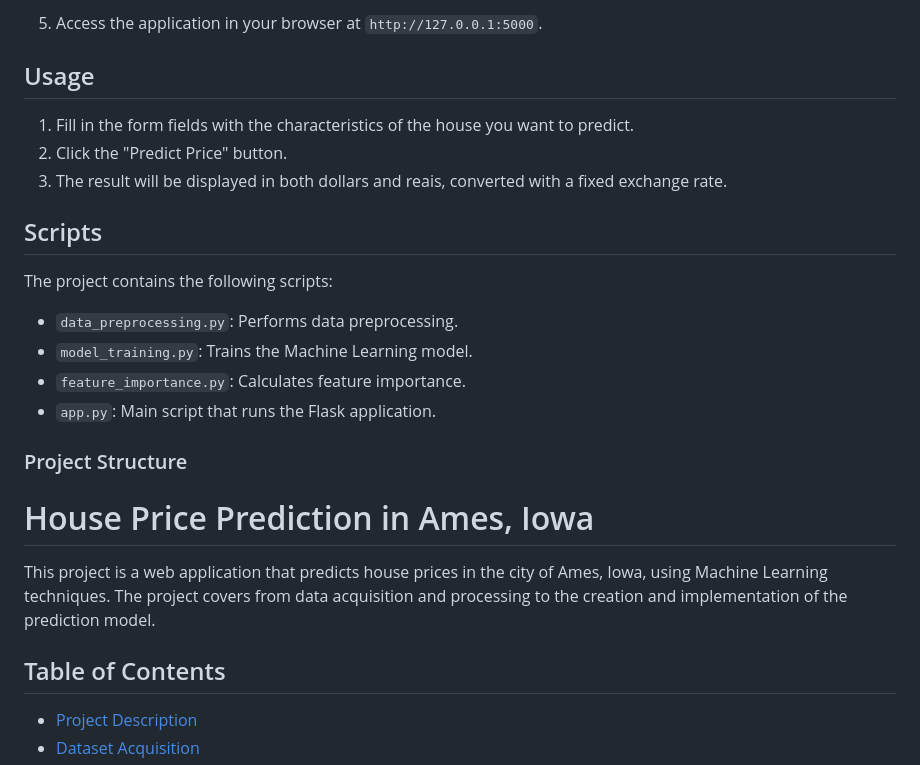
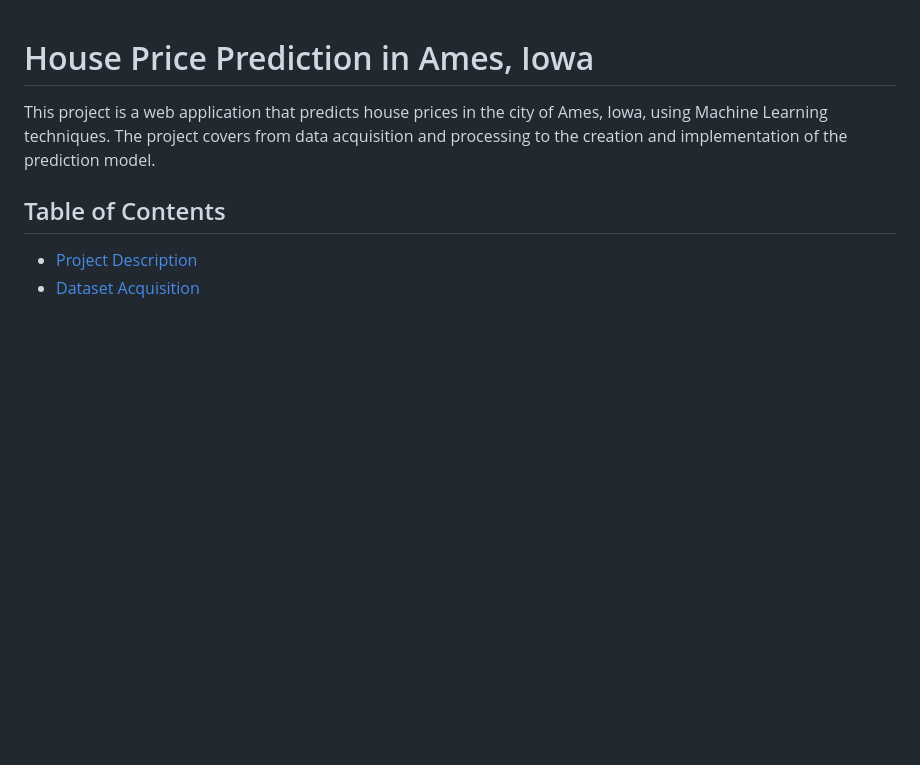
Before and after one commit to ragnarthur/price_houses_ames, a Markdown page: README.md, the part around one of its changes. Drawn GitHub-style; blank space fills up the shorter version.

Commit message:
commit readme

```diff
--- a/README.md
+++ b/README.md
@@ -67,22 +1,3 @@ Make sure you have Python 3.6+ installed on your machine. Additionally, you will
-5. Access the application in your browser at `http://127.0.0.1:5000`.
-
-## Usage
-
-1. Fill in the form fields with the characteristics of the house you want to predict.
-2. Click the "Predict Price" button.
-3. The result will be displayed in both dollars and reais, converted with a fixed exchange rate.
-
-## Scripts
-
-The project contains the following scripts:
-
-- `data_preprocessing.py`: Performs data preprocessing.
-- `model_training.py`: Trains the Machine Learning model.
-- `feature_importance.py`: Calculates feature importance.
-- `app.py`: Main script that runs the Flask application.
-
-### Project Structure
-
 # House Price Prediction in Ames, Iowa
 
 This project is a web application that predicts house prices in the city of Ames, Iowa, using Machine Learning techniques. The project covers from data acquisition and processing to the creation and implementation of the prediction model.
```
Also changed, not shown: other parts of README.md (+0 -66 lines).
